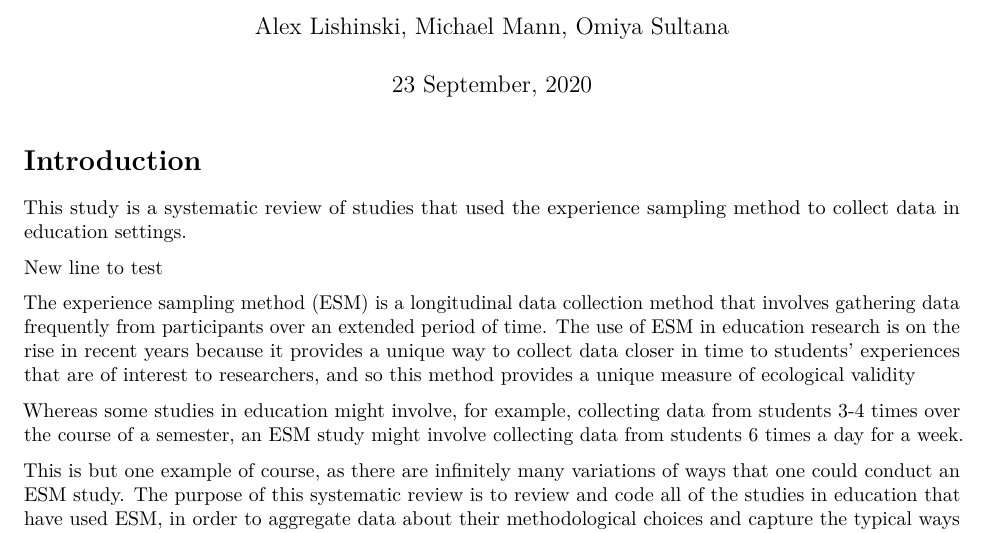
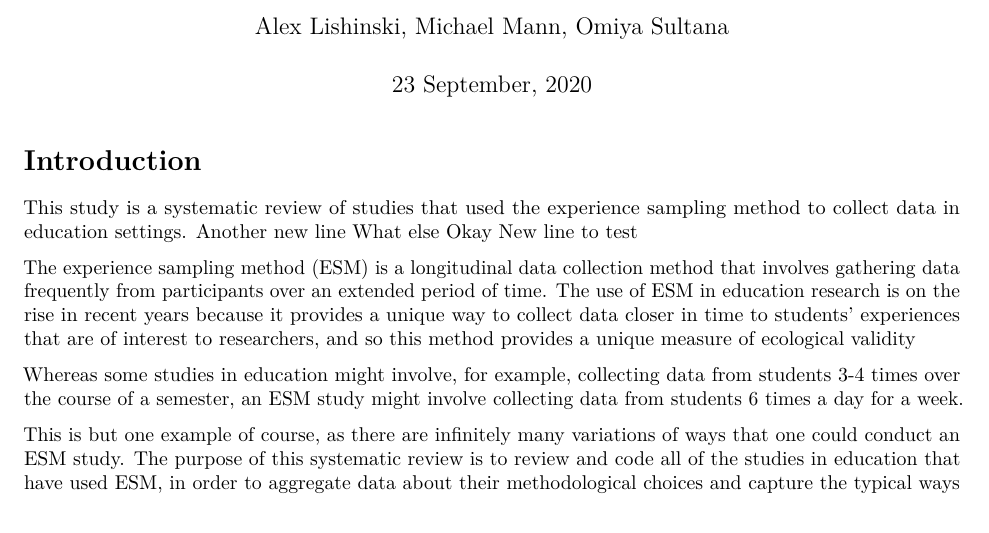
Before and after one commit to picsul/Systematic-Review-Paper, an R Markdown document (paper_draft.Rmd): part of page 1 of 6, cut so that both start at the same text. Rendered offline with R 4.5, knitr and Pandoc, then LaTeX, with nearby package versions.

Commit message:
More test

```diff
--- a/paper_draft.Rmd
+++ b/paper_draft.Rmd
@@ -11,7 +11,9 @@ output:
 # Introduction
 
 This study is a systematic review of studies that used the experience sampling method to collect data in education settings.
-
+Another new line
+What else
+Okay
 New line to test
 
 The experience sampling method (ESM) is a longitudinal data collection method that involves gathering data frequently from participants over an extended period of time. The use of ESM in education research is on the rise in recent years because it provides a unique way to collect data closer in time to students’ experiences that are of interest to researchers, and so this method provides a unique measure of ecological validity
```
